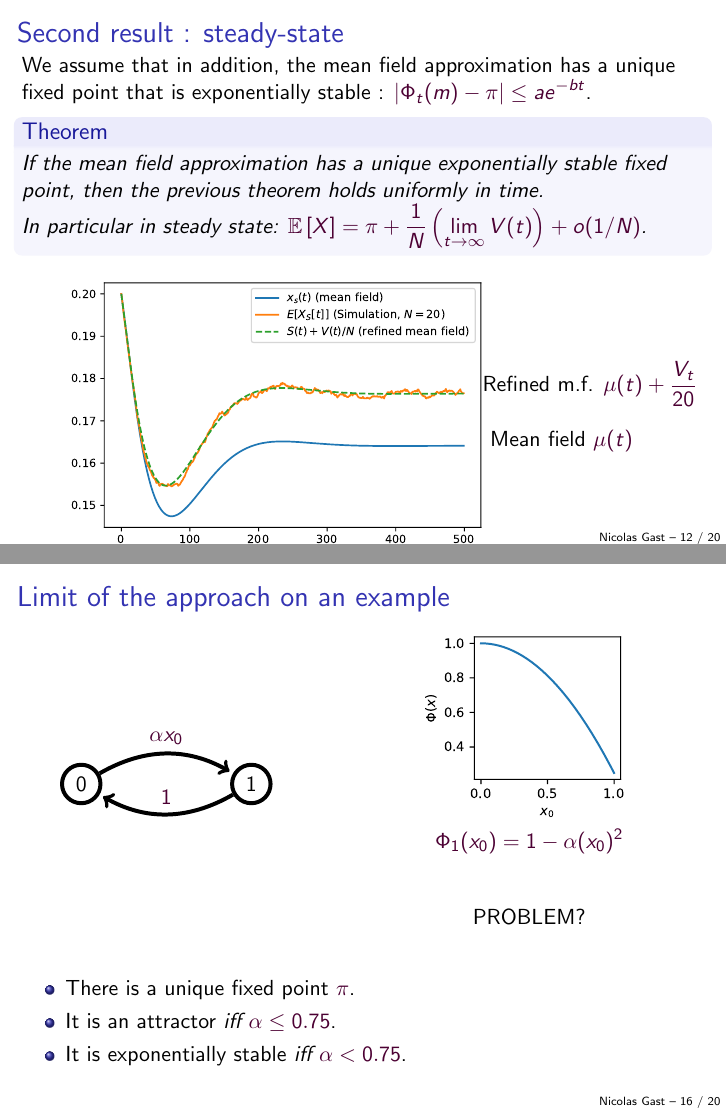
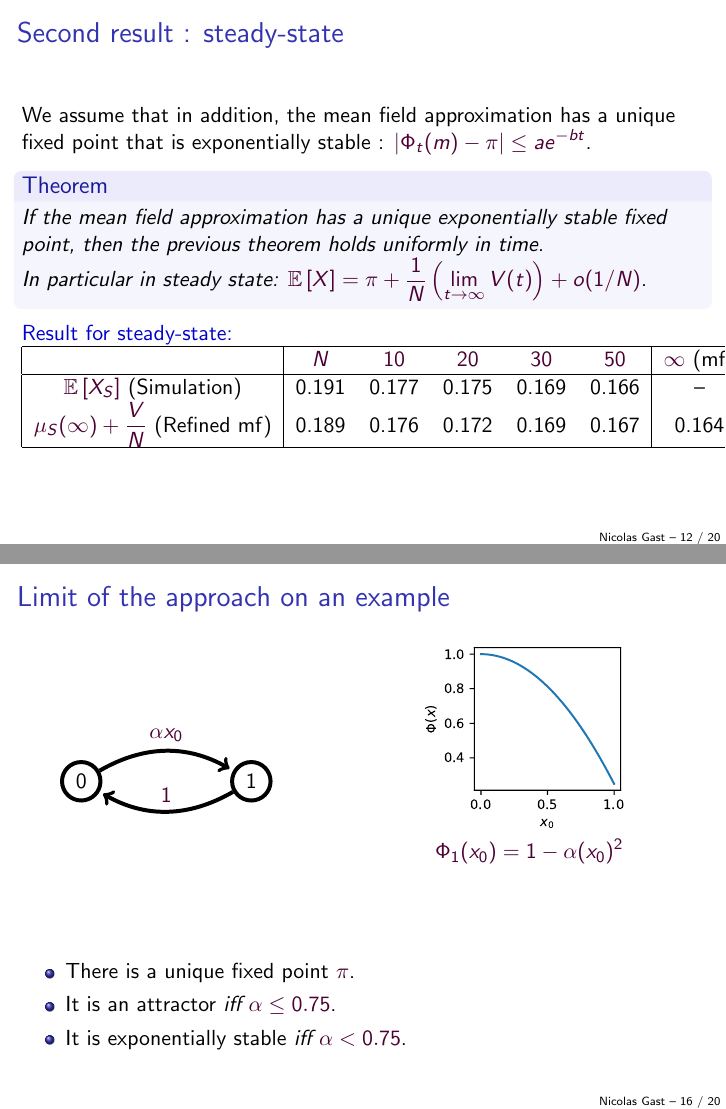
Before and after one commit to ngast/RefinedMeanField_SynchronousPopulation, LaTeX slides (slides/Gast_MAMA2018.tex): pages 20 and 26 of 33 before the commit and pages 21 and 27 of 34 after it, joined at a grey line. Compiled offline with pdfLaTeX.

Commit message:
Examples of results for steady-state

```diff
--- a/slides/Gast_MAMA2018.tex
+++ b/slides/Gast_MAMA2018.tex
@@ -375,6 +375,7 @@
     $\esp{X}= \pi + \frac1N\p{\lim_{t\to\infty}V(t)} + o(1/N)$.
   \end{theorem}
 
+  \only<1-3>{
     \begin{center}
       \mpage{.9}{%
         \begin{tikzpicture}
@@ -388,6 +389,17 @@
         \end{tikzpicture}
       }
     \end{center}
+  }
+  \only<4>{
+    \blue{Result for steady-state:}
+
+    \begin{tabular}{@{}|c|ccccc|c|}
+      \hline
+      &$N$&$10$&$20$&$30$&$50$&$\infty$ (mf)\\\hline
+      $\esp{X_S}$ (Simulation)&0.191 & 0.177 & 0.175 & 0.169 & 0.166 & --\\
+      $\mu_S(\infty)+\frac{V}{N}$ (Refined mf)&0.189 & 0.176 & 0.172 & 0.169 & 0.167 & 0.164\\\hline
+    \end{tabular}
+    }
 \end{frame}
 
 \begin{frame}{Where does the $O(1/N)$-term come from?}
@@ -444,8 +456,6 @@
       \begin{align*}
         \Phi_1(x_0) &= 1-\alpha (x_0)^2
       \end{align*}
-
-      PROBLEM?
     \end{column}
   \end{columns}
   \bigskip\bigskip
```
Also changed, not shown: slides/Gast_MAMA2018.pdf, 2 other files. Lines whose indentation alone changed are shown as unchanged.
